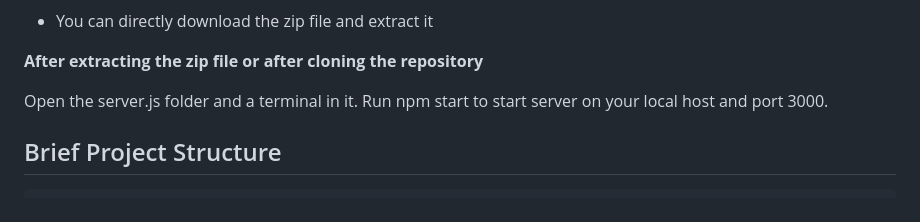
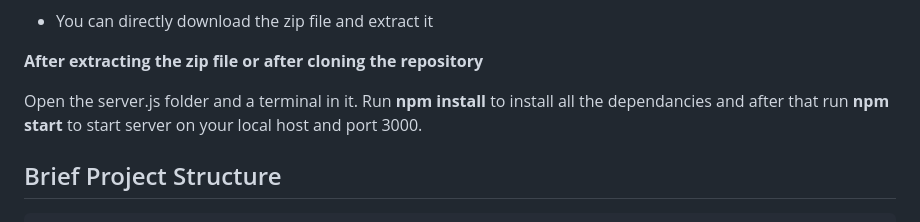
Before and after one commit to MysticShadow427/AllCareOrg, a Markdown page: README.md, the part around the change. Rendered like a GitHub page.

```diff
--- a/README.md
+++ b/README.md
@@ -45,7 +45,7 @@ This project was built as a part of [hackout](https://www.linkedin.com/posts/hea
 **After extracting the zip file or after cloning the repository**
 
 Open the server.js folder and a terminal in it.
-Run npm start to start server on your local host and port 3000.
+Run **npm install** to install all the dependancies and after that run **npm start** to start server on your local host and port 3000.
 
 ## Brief Project Structure
 
```
